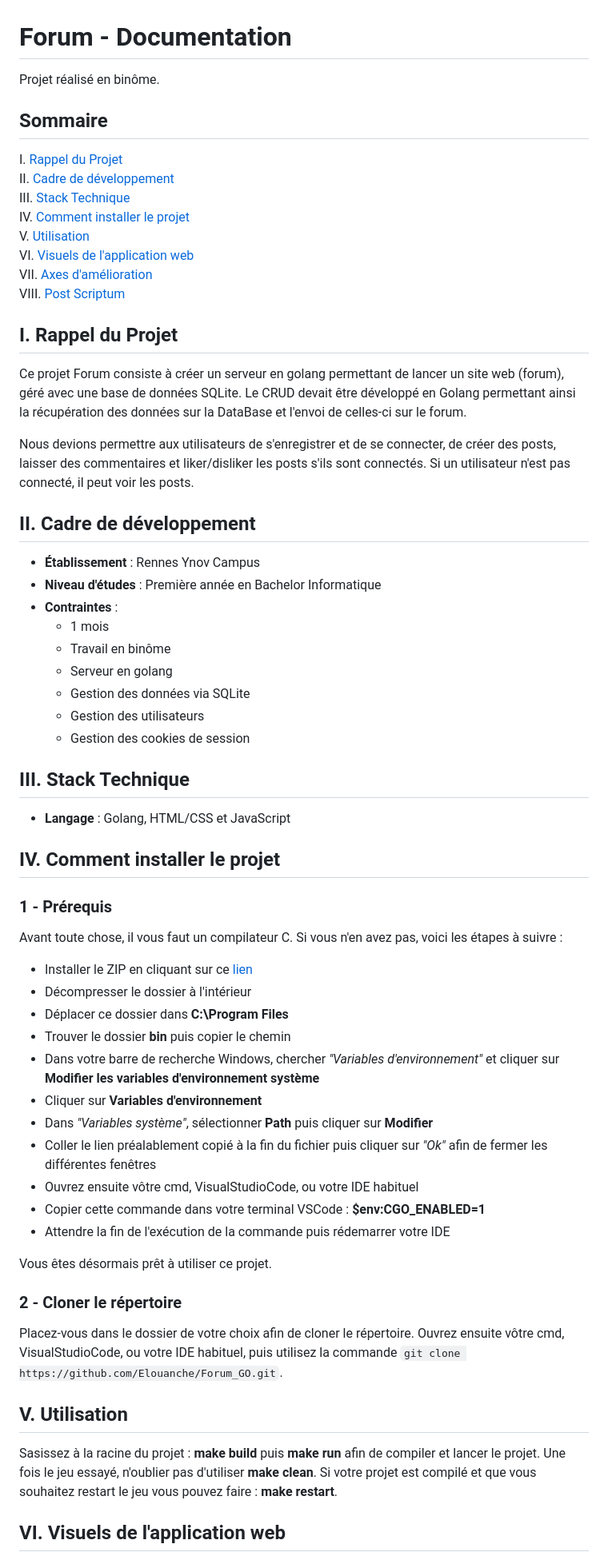
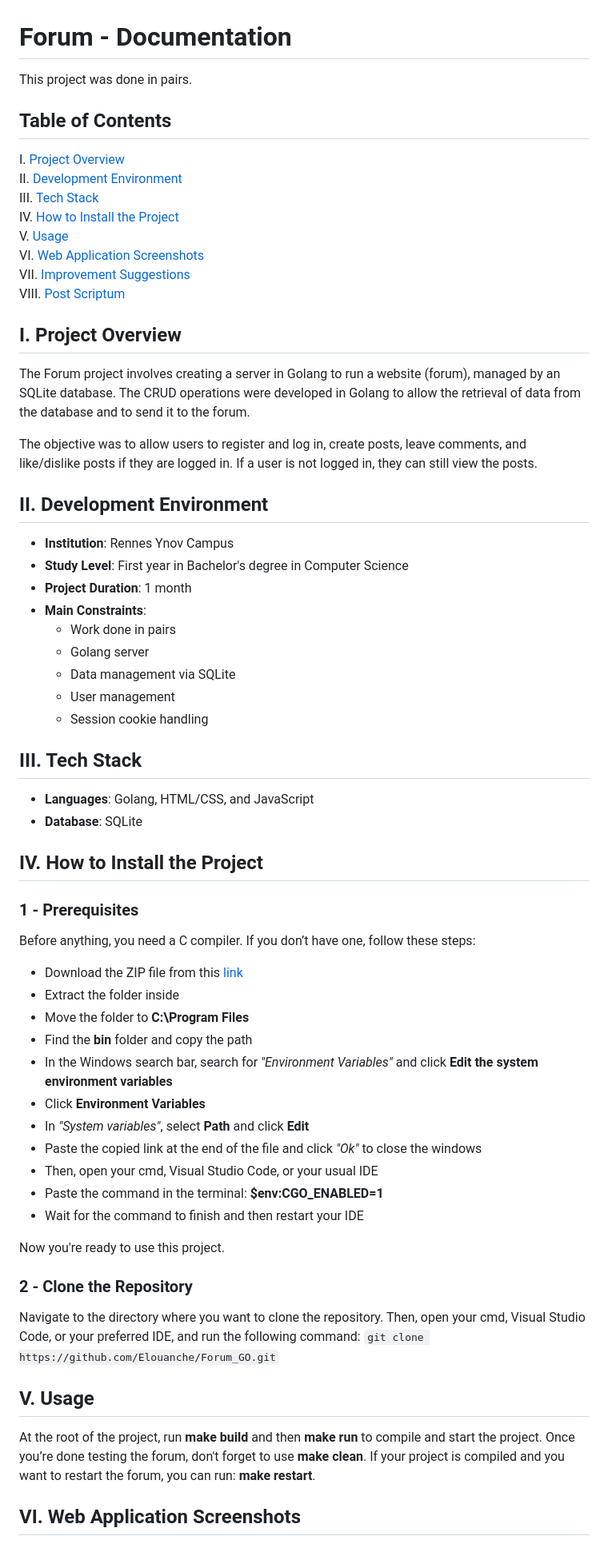
Before and after one commit to Elouanche/Forum_GO, a Markdown page: README.md, the part around the change printed below. Shown: that part at 80% size. GitHub-like rendering.

```diff
--- a/README.md
+++ b/README.md
@@ -1,71 +1,72 @@
 # Forum - Documentation
 
-Projet réalisé en binôme.
+This project was done in pairs.
 
-## Sommaire
-I. [Rappel du Projet](#i-rappel-du-projet)
-II. [Cadre de développement](#ii-cadre-de-développement)
-III. [Stack Technique](#iii-stack-technique)
-IV. [Comment installer le projet](#iv-comment-installer-le-projet)
-V. [Utilisation](#v-utilisation)
-VI. [Visuels de l'application web](#vi-visuels-de-lapplication-web)
-VII. [Axes d'amélioration](#vii-axes-damélioration)
+## Table of Contents
+I. [Project Overview](#i-project-overview)
+II. [Development Environment](#ii-development-environment)
+III. [Tech Stack](#iii-tech-stack)
+IV. [How to Install the Project](#iv-how-to-install-the-project)
+V. [Usage](#v-usage)
+VI. [Web Application Screenshots](#vi-web-application-screenshots)
+VII. [Improvement Suggestions](#vii-improvement-suggestions)
 VIII. [Post Scriptum](#viii-post-scriptum)
 
-## I. Rappel du Projet
+## I. Project Overview
 
-Ce projet Forum consiste à créer un serveur en golang permettant de lancer un site web (forum), géré avec une base de données SQLite.
-Le CRUD devait être développé en Golang permettant ainsi la récupération des données sur la DataBase et l'envoi de celles-ci sur le forum.
+The Forum project involves creating a server in Golang to run a website (forum), managed by an SQLite database.
+The CRUD operations were developed in Golang to allow the retrieval of data from the database and to send it to the forum.
 
-Nous devions permettre aux utilisateurs de s'enregistrer et de se connecter, de créer des posts, laisser des commentaires et liker/disliker
-les posts s'ils sont connectés. Si un utilisateur n'est pas connecté, il peut voir les posts.
+The objective was to allow users to register and log in, create posts, leave comments, and like/dislike posts if they are logged in. If a user is not logged in, they can still view the posts.
 
-## II. Cadre de développement
+## II. Development Environment
 
-- **Établissement** : Rennes Ynov Campus
-- **Niveau d'études** : Première année en Bachelor Informatique
-- **Contraintes** :
-    * 1 mois
-    * Travail en binôme
-    * Serveur en golang
-    * Gestion des données via SQLite
-    * Gestion des utilisateurs
-    * Gestion des cookies de session
+- **Institution**: Rennes Ynov Campus
+- **Study Level**: First year in Bachelor's degree in Computer Science
+- **Project Duration**: 1 month
+- **Main Constraints**:
+    - Work done in pairs
+    - Golang server
+    - Data management via SQLite
+    - User management
+    - Session cookie handling
 
-## III. Stack Technique
+## III. Tech Stack
 
-- **Langage** : Golang, HTML/CSS et JavaScript
+- **Languages**: Golang, HTML/CSS, and JavaScript
+- **Database**: SQLite
 
-## IV. Comment installer le projet
+## IV. How to Install the Project
 
-### 1 - Prérequis
+### 1 - Prerequisites
 
-Avant toute chose, il vous faut un compilateur C. Si vous n'en avez pas, voici les étapes à suivre :
+Before anything, you need a C compiler. If you don’t have one, follow these steps:
 
-- Installer le ZIP en cliquant sur ce [lien](https://github.com/brechtsanders/winlibs_mingw/releases/download/14.1.0posix-18.1.5-11.0.1-ucrt-r1/winlibs-x86_64-posix-seh-gcc-14.1.0-mingw-w64ucrt-11.0.1-r1.zip)
-- Décompresser le dossier à l'intérieur
-- Déplacer ce dossier dans **C:\Program Files**
-- Trouver le dossier **bin** puis copier le chemin
-- Dans votre barre de recherche Windows, chercher *"Variables d'environnement"* et cliquer sur **Modifier les variables d'environnement système**
-- Cliquer sur **Variables d'environnement**
-- Dans *"Variables système"*, sélectionner **Path** puis cliquer sur **Modifier**
-- Coller le lien préalablement copié à la fin du fichier puis cliquer sur *"Ok"* afin de fermer les différentes fenêtres
-- Ouvrez ensuite vôtre cmd, VisualStudioCode, ou votre IDE habituel
-- Copier cette commande dans votre terminal VSCode : **$env:CGO_ENABLED=1**
-- Attendre la fin de l'exécution de la commande puis rédemarrer votre IDE
+- Download the ZIP file from this [link](https://github.com/brechtsanders/winlibs_mingw/releases/download/14.1.0posix-18.1.5-11.0.1-ucrt-r1/winlibs-x86_64-posix-seh-gcc-14.1.0-mingw-w64ucrt-11.0.1-r1.zip)
+- Extract the folder inside
+- Move the folder to **C:\Program Files**
+- Find the **bin** folder and copy the path
+- In the Windows search bar, search for *"Environment Variables"* and click **Edit the system environment variables**
+- Click **Environment Variables**
+- In *"System variables"*, select **Path** and click **Edit**
+- Paste the copied link at the end of the file and click *"Ok"* to close the windows
+- Then, open your cmd, Visual Studio Code, or your usual IDE
+- Paste the command in the terminal: **$env:CGO_ENABLED=1**
+- Wait for the command to finish and then restart your IDE
 
-Vous êtes désormais prêt à utiliser ce projet.
+Now you're ready to use this project.
 
-### 2 - Cloner le répertoire
+### 2 - Clone the Repository
 
-Placez-vous dans le dossier de votre choix afin de cloner le répertoire.
-Ouvrez ensuite vôtre cmd, VisualStudioCode, ou votre IDE habituel, puis utilisez la commande ``git clone https://github.com/Elouanche/Forum_GO.git``.
+Navigate to the directory where you want to clone the repository.
+Then, open your cmd, Visual Studio Code, or your preferred IDE, and run the following command:
+``git clone https://github.com/Elouanche/Forum_GO.git``
 
-## V. Utilisation
+## V. Usage
 
-Sasissez à la racine du projet : **make build** puis **make run** afin de compiler et lancer le projet.
-Une fois le jeu essayé, n'oublier pas d'utiliser **make clean**.
-Si votre projet est compilé et que vous souhaitez restart le jeu vous pouvez faire : **make restart**.
+At the root of the project, run **make build** and then **make run** to compile and start the project.
+Once you’re done testing the forum, don't forget to use **make clean**.
+If your project is compiled and you want to restart the forum, you can run: **make restart**.
 
-## VI. Visuels de l'application web
+## VI. Web Application Screenshots
 
```
Also changed, not shown: other parts of README.md (+10 -11 lines).
